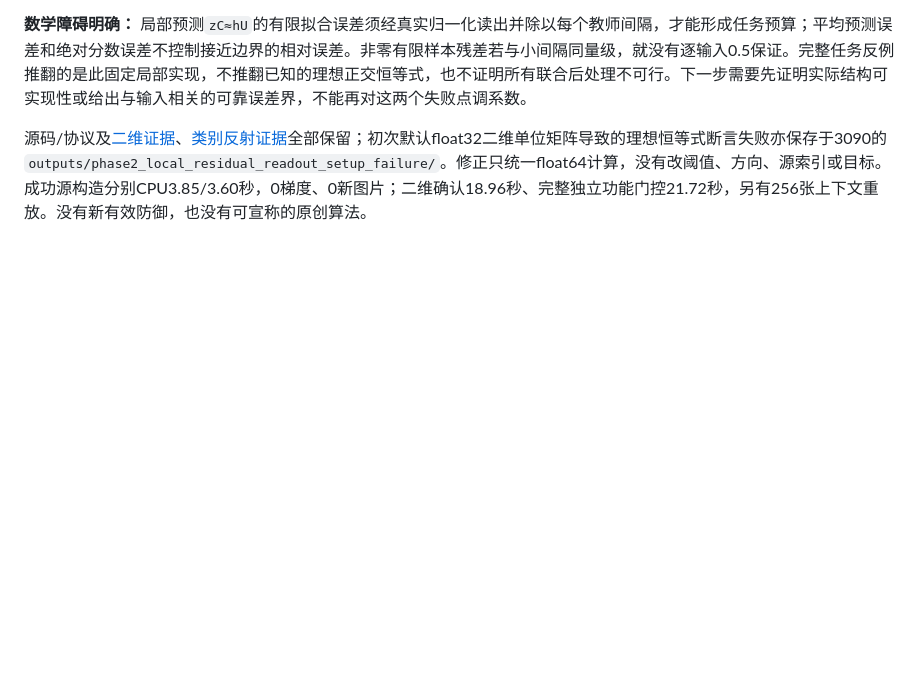
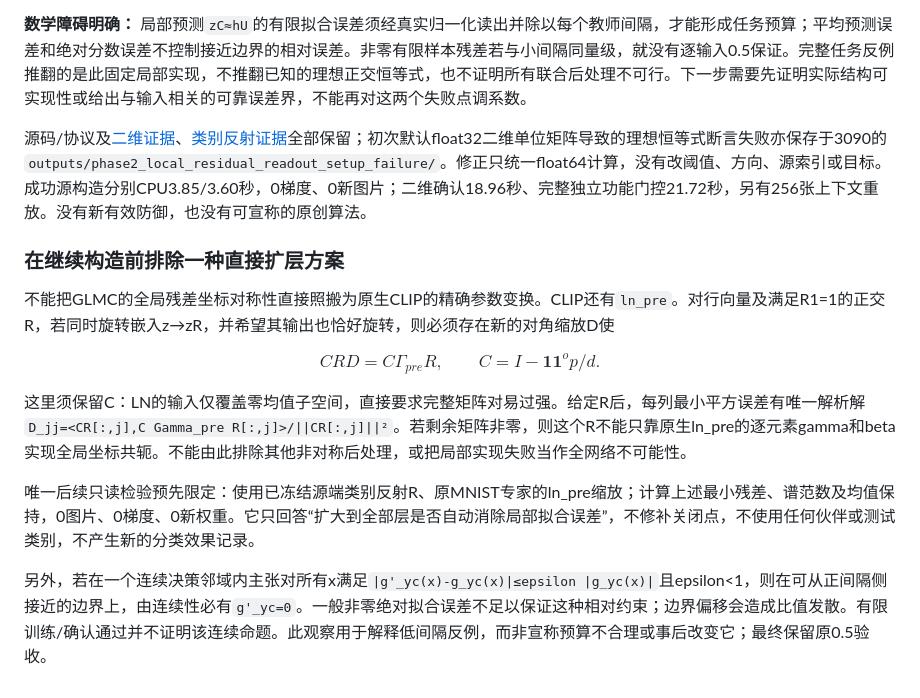
Before and after one commit to Jpl-hub/posthoc-merge-security, a Markdown page: notes/phase2_related_work_and_novelty.md, the part around the change. Rendered like a GitHub page; blank space fills up the shorter version.

Commit message:
Check native CLIP feasibility before extending a known residual symmetry

```diff
--- a/notes/phase2_related_work_and_novelty.md
+++ b/notes/phase2_related_work_and_novelty.md
@@ -351,3 +351,16 @@ $$\min_{\mathbf1^\top w=0,\ \|w\|\le\sqrt d}[(M_k-M_c)^\top w+b_k-b_c]=b_k-b_c-\
 **数学障碍明确：** 局部预测`zC≈hU`的有限拟合误差须经真实归一化读出并除以每个教师间隔，才能形成任务预算；平均预测误差和绝对分数误差不控制接近边界的相对误差。非零有限样本残差若与小间隔同量级，就没有逐输入0.5保证。完整任务反例推翻的是此固定局部实现，不推翻已知的理想正交恒等式，也不证明所有联合后处理不可行。下一步需要先证明实际结构可实现性或给出与输入相关的可靠误差界，不能再对这两个失败点调系数。
 
 源码/协议及[二维证据](../results/local_residual_readout/)、[类别反射证据](../results/class_readout_reflection/)全部保留；初次默认float32二维单位矩阵导致的理想恒等式断言失败亦保存于3090的`outputs/phase2_local_residual_readout_setup_failure/`。修正只统一float64计算，没有改阈值、方向、源索引或目标。成功源构造分别CPU3.85/3.60秒，0梯度、0新图片；二维确认18.96秒、完整独立功能门控21.72秒，另有256张上下文重放。没有新有效防御，也没有可宣称的原创算法。
+
+
+### 在继续构造前排除一种直接扩层方案
+
+不能把GLMC的全局残差坐标对称性直接照搬为原生CLIP的精确参数变换。CLIP还有`ln_pre`。对行向量及满足R1=1的正交R，若同时旋转嵌入z→zR，并希望其输出也恰好旋转，则必须存在新的对角缩放D使
+
+$$C R D=C\Gamma_{pre}R,\qquad C=I-\mathbf1\mathbf1^	op/d.$$
+
+这里须保留C：LN的输入仅覆盖零均值子空间，直接要求完整矩阵对易过强。给定R后，每列最小平方误差有唯一解析解`D_jj=<CR[:,j],C Gamma_pre R[:,j]>/||CR[:,j]||²`。若剩余矩阵非零，则这个R不能只靠原生ln_pre的逐元素gamma和beta实现全局坐标共轭。不能由此排除其他非对称后处理，或把局部实现失败当作全网络不可能性。
+
+唯一后续只读检验预先限定：使用已冻结源端类别反射R、原MNIST专家的ln_pre缩放；计算上述最小残差、谱范数及均值保持，0图片、0梯度、0新权重。它只回答“扩大到全部层是否自动消除局部拟合误差”，不修补关闭点，不使用任何伙伴或测试类别，不产生新的分类效果记录。
+
+另外，若在一个连续决策邻域内主张对所有x满足`|g'_yc(x)-g_yc(x)|≤epsilon |g_yc(x)|`且epsilon<1，则在可从正间隔侧接近的边界上，由连续性必有`g'_yc=0`。一般非零绝对拟合误差不足以保证这种相对约束；边界偏移会造成比值发散。有限训练/确认通过并不证明该连续命题。此观察用于解释低间隔反例，而非宣称预算不合理或事后改变它；最终保留原0.5验收。
```
